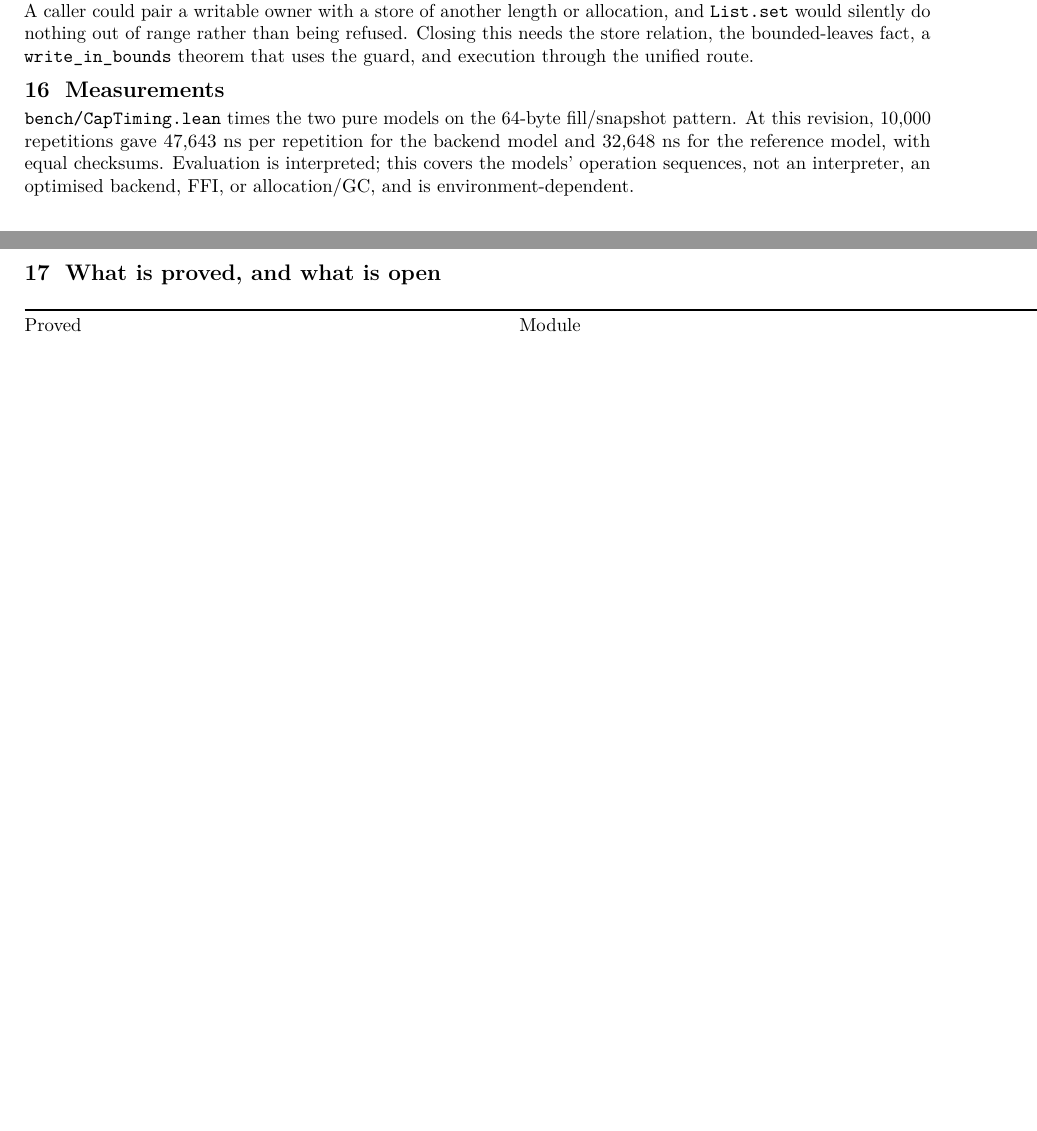
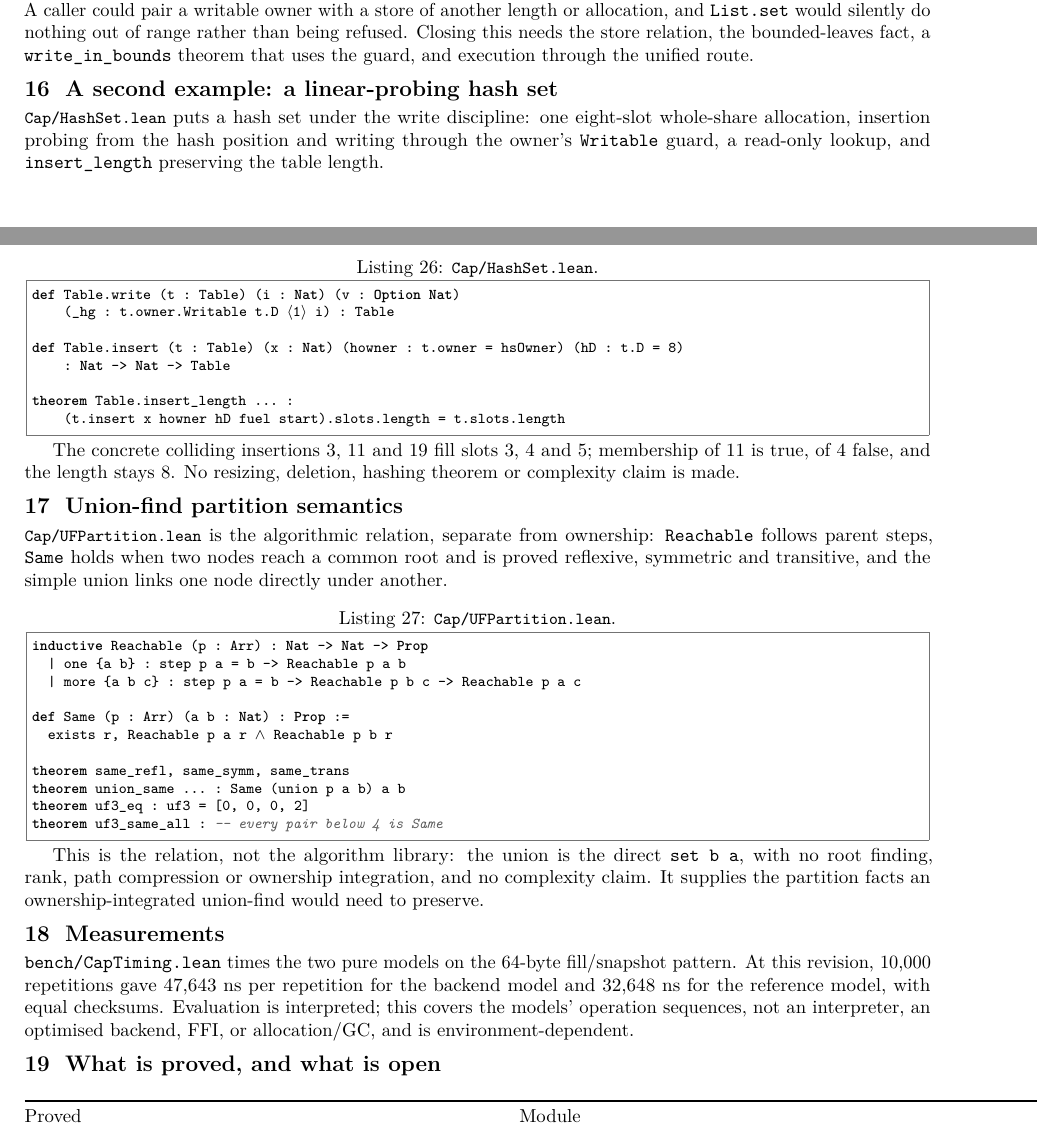
Before and after one commit to scidonia/ownership, a LaTeX document (report/capability-report.tex): two parts of pages 7 and 8 of 9, joined at a grey line, cut so that both start at the same text, the shorter picture padded with empty space. Compiled offline with pdfLaTeX.

Commit message:
Add union-find partition semantics and restore the missing report sections
Cap.UFPartition defines Reachable and Same (reflexive, symmetric, transitive), the simple set-based union with union_same and preservation, the concrete [0,0,0,2] trace and uf3_same_all. The report gains it and the previously missing hash-set section. This is the algorithmic relation only: no ownership, root finding, rank, compression or complexity.

```diff
--- a/report/capability-report.tex
+++ b/report/capability-report.tex
@@ -603,6 +603,54 @@ do nothing out of range rather than being refused. Closing this needs the store
 relation, the bounded-leaves fact, a \texttt{write\_in\_bounds} theorem that uses
 the guard, and execution through the unified route.
 
+\section{A second example: a linear-probing hash set}
+
+\file{Cap/HashSet.lean} puts a hash set under the write discipline: one eight-slot
+whole-share allocation, insertion probing from the hash position and writing
+through the owner's \texttt{Writable} guard, a read-only lookup, and
+\texttt{insert\_length} preserving the table length.
+
+\begin{lstlisting}[caption={\file{Cap/HashSet.lean}.}]
+def Table.write (t : Table) (i : Nat) (v : Option Nat)
+    (_hg : t.owner.Writable t.D ⟨1⟩ i) : Table
+
+def Table.insert (t : Table) (x : Nat) (howner : t.owner = hsOwner) (hD : t.D = 8)
+    : Nat -> Nat -> Table
+
+theorem Table.insert_length ... :
+    (t.insert x howner hD fuel start).slots.length = t.slots.length
+\end{lstlisting}
+
+The concrete colliding insertions 3, 11 and 19 fill slots 3, 4 and 5; membership
+of 11 is true, of 4 false, and the length stays 8. No resizing, deletion, hashing
+theorem or complexity claim is made.
+
+\section{Union-find partition semantics}
+
+\file{Cap/UFPartition.lean} is the algorithmic relation, separate from ownership:
+\texttt{Reachable} follows parent steps, \texttt{Same} holds when two nodes reach
+a common root and is proved reflexive, symmetric and transitive, and the simple
+union links one node directly under another.
+
+\begin{lstlisting}[caption={\file{Cap/UFPartition.lean}.}]
+inductive Reachable (p : Arr) : Nat -> Nat -> Prop
+  | one {a b} : step p a = b -> Reachable p a b
+  | more {a b c} : step p a = b -> Reachable p b c -> Reachable p a c
+
+def Same (p : Arr) (a b : Nat) : Prop :=
+  exists r, Reachable p a r ∧ Reachable p b r
+
+theorem same_refl, same_symm, same_trans
+theorem union_same ... : Same (union p a b) a b
+theorem uf3_eq : uf3 = [0, 0, 0, 2]
+theorem uf3_same_all : -- every pair below 4 is Same
+\end{lstlisting}
+
+This is the relation, not the algorithm library: the union is the direct
+\texttt{set b a}, with no root finding, rank, path compression or ownership
+integration, and no complexity claim. It supplies the partition facts an
+ownership-integrated union-find would need to preserve.
+
 \section{Measurements}
 
 \texttt{bench/CapTiming.lean} times the two pure models on the 64-byte
```
Also changed, not shown: AGENTS.md (+7 -0 lines), report/capability-report.pdf, 2 other files.
